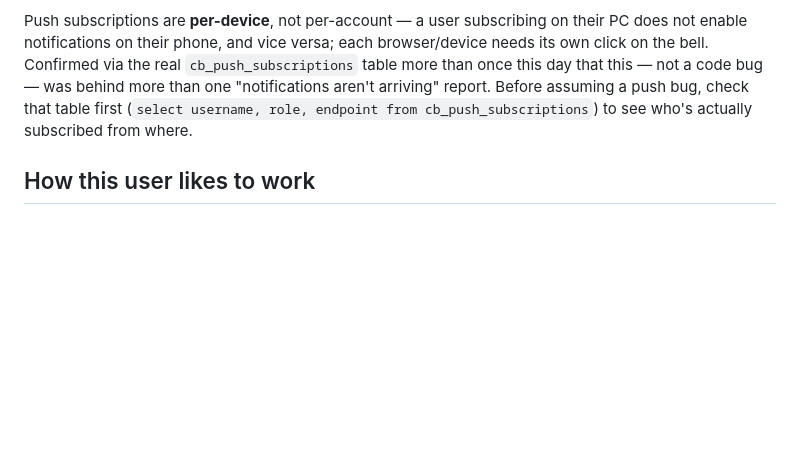
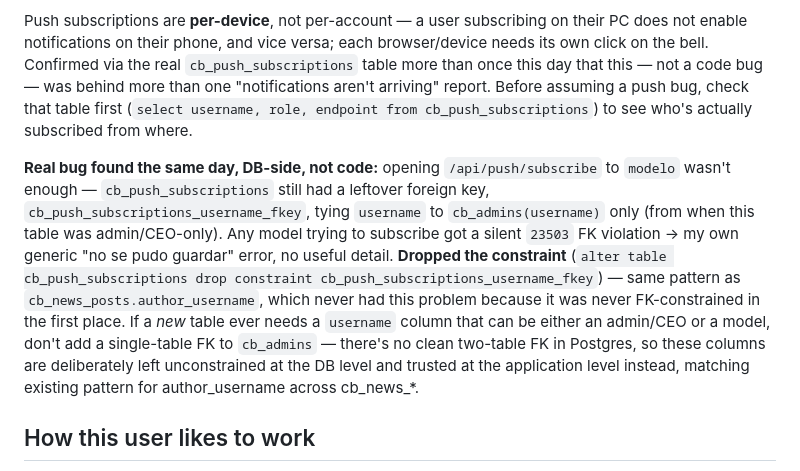
Before and after one commit to Eleme09/TKS, a Markdown page: CLAUDE.md, the part around the change. Rendered like a GitHub page; blank space fills up the shorter version.

Commit message:
Documenta la llave foranea que bloqueaba suscripciones push de modelos
Co-Authored-By: Claude Sonnet 5 <noreply@anthropic.com>

```diff
--- a/CLAUDE.md
+++ b/CLAUDE.md
@@ -393,6 +393,23 @@ aren't arriving" report. Before assuming a push bug, check that table
 first (`select username, role, endpoint from cb_push_subscriptions`)
 to see who's actually subscribed from where.
 
+**Real bug found the same day, DB-side, not code:** opening
+`/api/push/subscribe` to `modelo` wasn't enough — `cb_push_subscriptions`
+still had a leftover foreign key,
+`cb_push_subscriptions_username_fkey`, tying `username` to
+`cb_admins(username)` only (from when this table was admin/CEO-only).
+Any model trying to subscribe got a silent `23503` FK violation → my
+own generic "no se pudo guardar" error, no useful detail. **Dropped the
+constraint** (`alter table cb_push_subscriptions drop constraint
+cb_push_subscriptions_username_fkey`) — same pattern as
+`cb_news_posts.author_username`, which never had this problem because
+it was never FK-constrained in the first place. If a *new* table ever
+needs a `username` column that can be either an admin/CEO or a model,
+don't add a single-table FK to `cb_admins` — there's no clean two-table
+FK in Postgres, so these columns are deliberately left unconstrained at
+the DB level and trusted at the application level instead, matching
+existing pattern for author_username across cb_news_*.
+
 ## How this user likes to work
 
 Non-technical, moves fast, dislikes long back-and-forth or being asked
```
